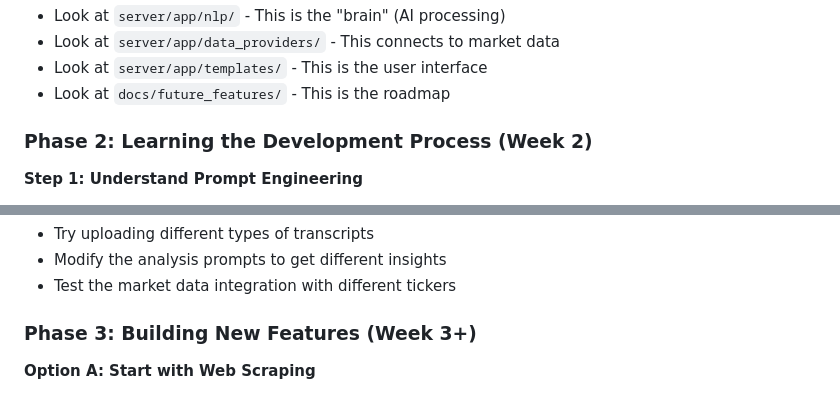
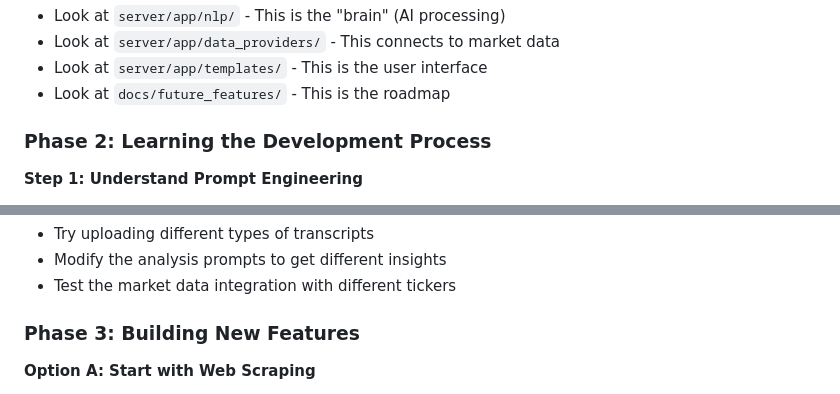
Before and after one commit to mbwiller/earnings_tldr, a Markdown page: README-FIRST.md, 2 parts joined by grey strips. Drawn GitHub-style.

```diff
--- a/README-FIRST.md
+++ b/README-FIRST.md
@@ -195,7 +187,7 @@ python main.py
 - Look at `server/app/templates/` - This is the user interface
 - Look at `docs/future_features/` - This is the roadmap
 
-### Phase 2: Learning the Development Process (Week 2)
+### Phase 2: Learning the Development Process
 
 **Step 1: Understand Prompt Engineering**
 - The system uses AI prompts to analyze earnings calls
@@ -212,7 +204,7 @@ python main.py
 - Modify the analysis prompts to get different insights
 - Test the market data integration with different tickers
 
-### Phase 3: Building New Features (Week 3+)
+### Phase 3: Building New Features
 
 **Option A: Start with Web Scraping**
 - Begin with Reddit sentiment analysis (easiest to implement)
```
Also changed, not shown: other parts of README-FIRST.md (+26 -34 lines).
